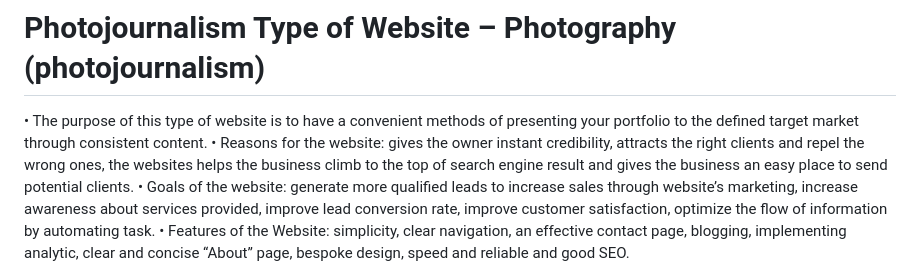
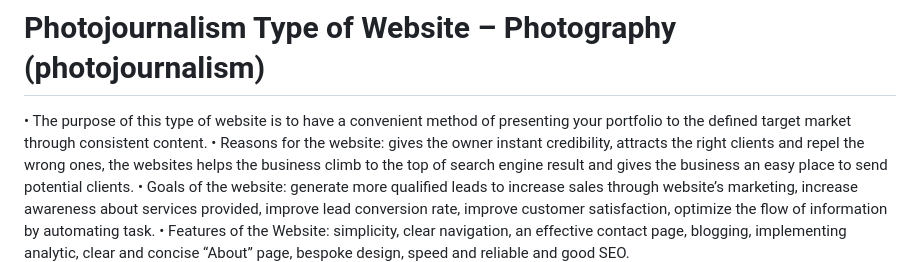
Before and after one commit to darhrmsarm03/Photojournalism-blog, a Markdown page: README.md, the part around the change. GitHub-like rendering.

```diff
--- a/README.md
+++ b/README.md
@@ -1,6 +1,6 @@
 # Photojournalism Type of Website – Photography (photojournalism)
 
-•	The purpose of this type of website is to have a convenient methods of presenting your portfolio to the defined target market through consistent content.
+•	The purpose of this type of website is to have a convenient method of presenting your portfolio to the defined target market through consistent content.
 •	Reasons for the website: gives the owner instant credibility, attracts the right clients and repel the wrong ones, the websites helps the business climb to the top of search engine result and gives the business an easy place to send potential clients.
 •	Goals of the website: generate more qualified leads to increase sales through website’s marketing, increase awareness about services provided, improve lead conversion rate, improve customer satisfaction, optimize the flow of information by automating task.
 •	Features of the Website: simplicity, clear navigation, an effective contact page, blogging, implementing analytic, clear and concise “About” page, bespoke design, speed and reliable and good SEO.
```
